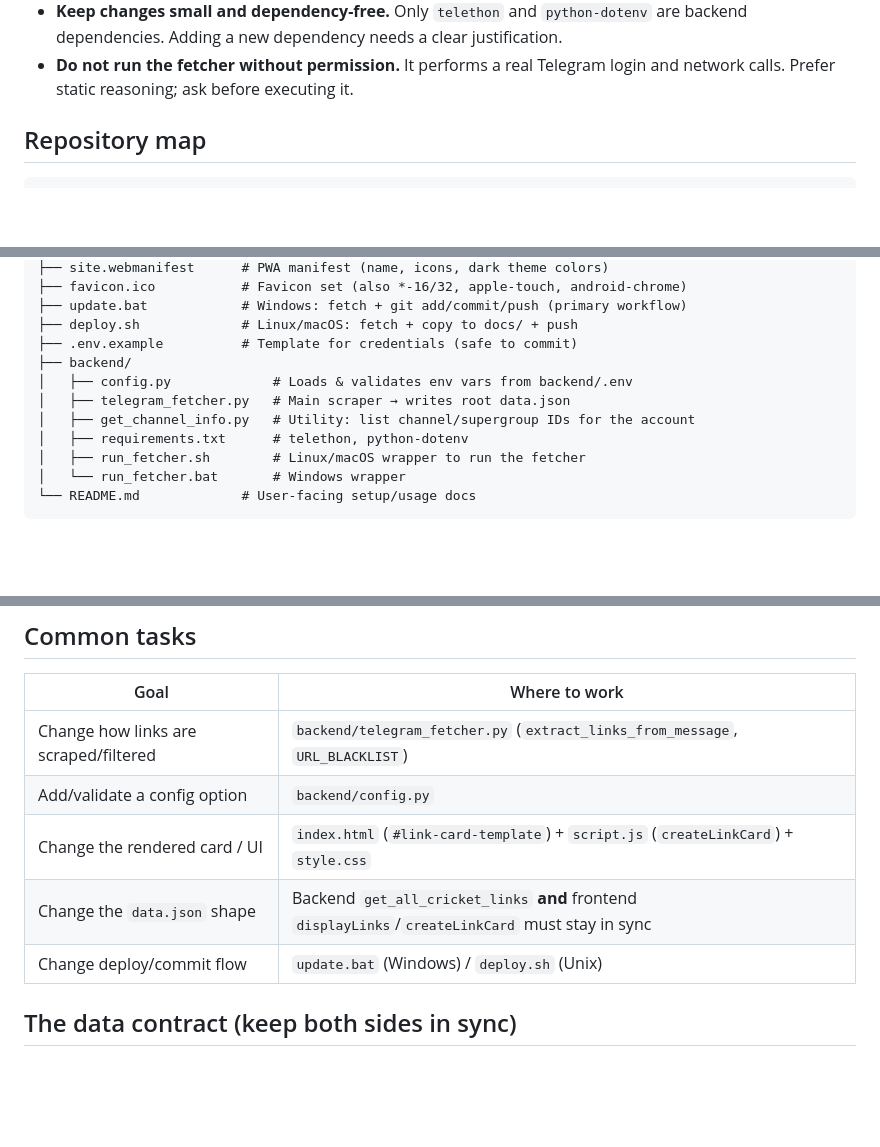
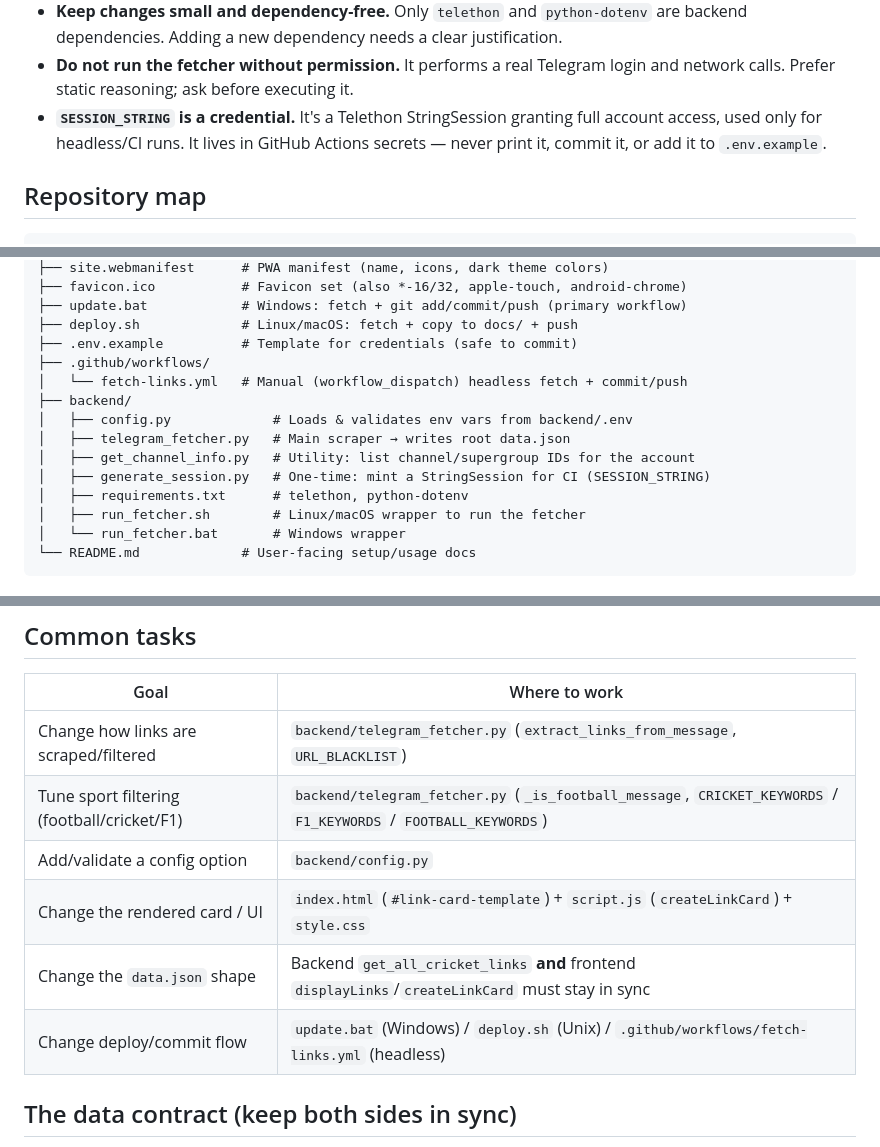
Before and after one commit to swarn6402/SwarnSportsHD, a Markdown page: AGENTS.md, 3 parts joined by grey strips. Drawn GitHub-style; blank space fills up the shorter version.

Commit message:
Update AGENTS.md to clarify SESSION_STRING usage and add fetch workflow details

```diff
--- a/AGENTS.md
+++ b/AGENTS.md
@@ -31,6 +31,9 @@ no test suite.** Keep it that way unless explicitly asked otherwise.
   clear justification.
 - **Do not run the fetcher without permission.** It performs a real Telegram
   login and network calls. Prefer static reasoning; ask before executing it.
+- **`SESSION_STRING` is a credential.** It's a Telethon StringSession granting
+  full account access, used only for headless/CI runs. It lives in GitHub Actions
+  secrets — never print it, commit it, or add it to `.env.example`.
 
 ## Repository map
 
@@ -48,10 +51,13 @@ SwarnSportsHD/
 ├── update.bat            # Windows: fetch + git add/commit/push (primary workflow)
 ├── deploy.sh             # Linux/macOS: fetch + copy to docs/ + push
 ├── .env.example          # Template for credentials (safe to commit)
+├── .github/workflows/
+│   └── fetch-links.yml   # Manual (workflow_dispatch) headless fetch + commit/push
 ├── backend/
 │   ├── config.py             # Loads & validates env vars from backend/.env
 │   ├── telegram_fetcher.py   # Main scraper → writes root data.json
 │   ├── get_channel_info.py   # Utility: list channel/supergroup IDs for the account
+│   ├── generate_session.py   # One-time: mint a StringSession for CI (SESSION_STRING)
 │   ├── requirements.txt      # telethon, python-dotenv
 │   ├── run_fetcher.sh        # Linux/macOS wrapper to run the fetcher
 │   └── run_fetcher.bat       # Windows wrapper
@@ -77,10 +83,11 @@ SwarnSportsHD/
 | Goal | Where to work |
 |------|---------------|
 | Change how links are scraped/filtered | `backend/telegram_fetcher.py` (`extract_links_from_message`, `URL_BLACKLIST`) |
+| Tune sport filtering (football/cricket/F1) | `backend/telegram_fetcher.py` (`_is_football_message`, `CRICKET_KEYWORDS` / `F1_KEYWORDS` / `FOOTBALL_KEYWORDS`) |
 | Add/validate a config option | `backend/config.py` |
 | Change the rendered card / UI | `index.html` (`#link-card-template`) + `script.js` (`createLinkCard`) + `style.css` |
 | Change the `data.json` shape | Backend `get_all_cricket_links` **and** frontend `displayLinks`/`createLinkCard` must stay in sync |
-| Change deploy/commit flow | `update.bat` (Windows) / `deploy.sh` (Unix) |
+| Change deploy/commit flow | `update.bat` (Windows) / `deploy.sh` (Unix) / `.github/workflows/fetch-links.yml` (headless) |
 
 ## The data contract (keep both sides in sync)
 
```
